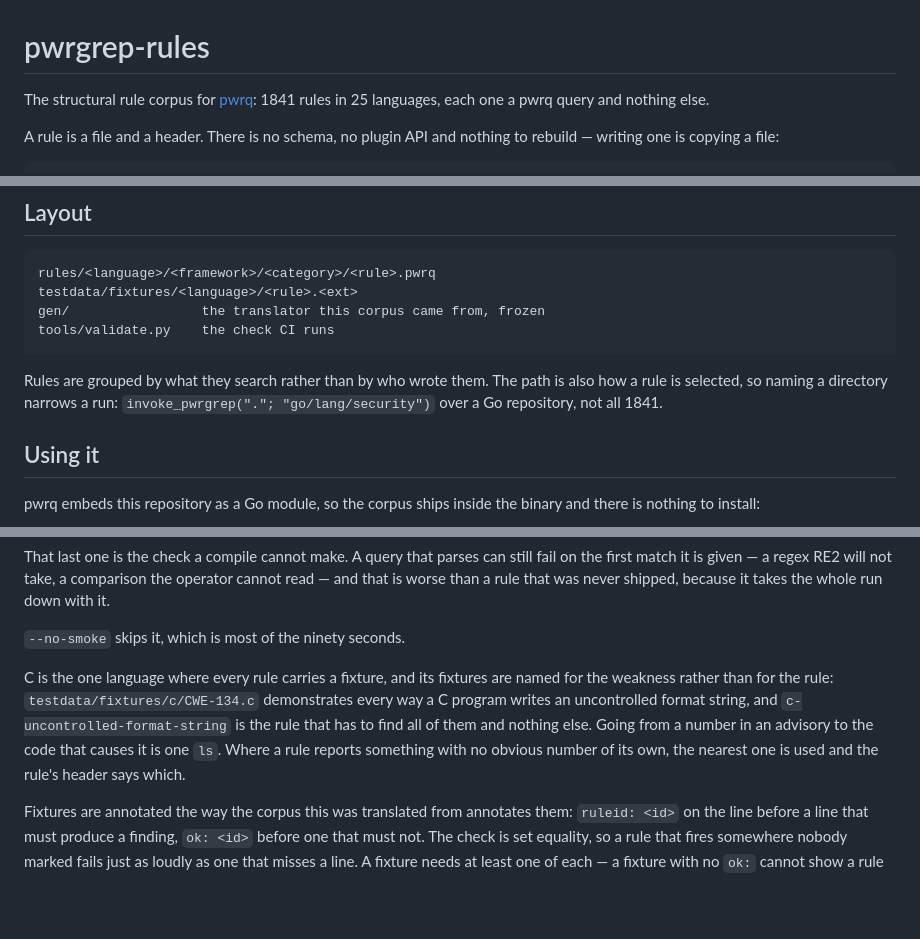
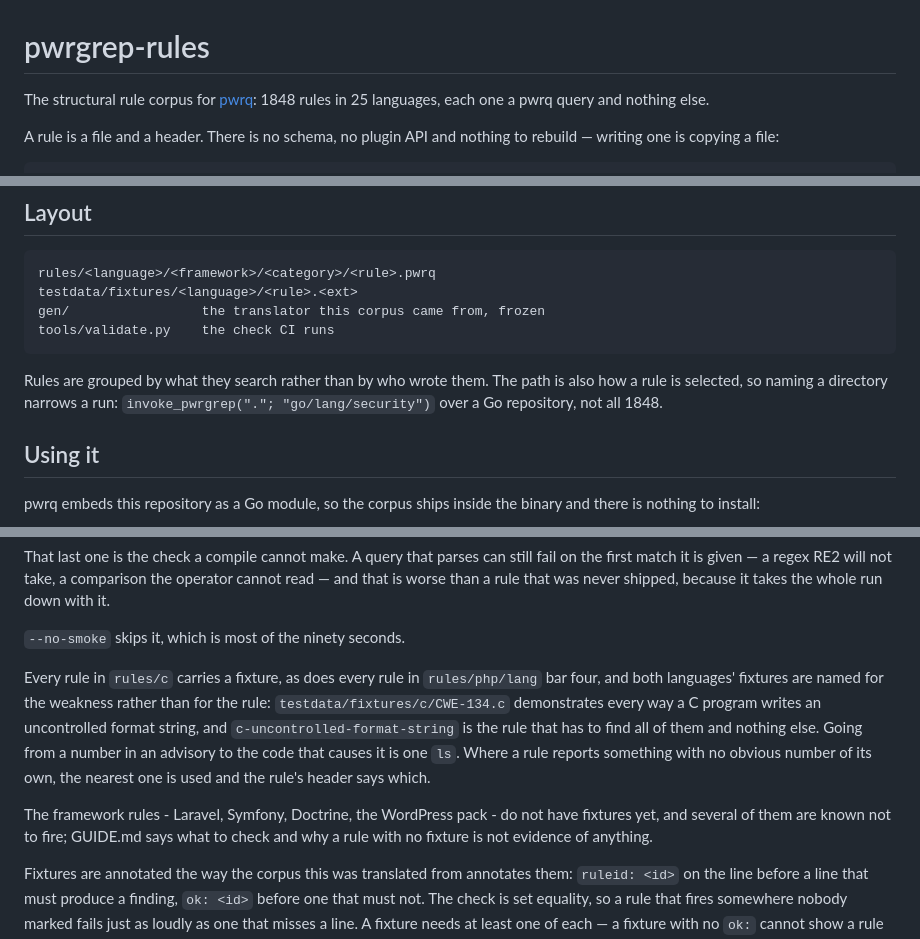
Before and after one commit to xen0bit/pwrgrep-rules, a Markdown page: README.md, 3 parts joined by grey strips. Rendered like a GitHub page; blank space fills up the shorter version.

```diff
--- a/README.md
+++ b/README.md
@@ -1,6 +1,6 @@
 # pwrgrep-rules
 
-The structural rule corpus for [pwrq](https://github.com/xen0bit/pwrq): 1841
+The structural rule corpus for [pwrq](https://github.com/xen0bit/pwrq): 1848
 rules in 25 languages, each one a pwrq query and nothing else.
 
 A rule is a file and a header. There is no schema, no plugin API and nothing to
@@ -39,7 +39,7 @@ tools/validate.py    the check CI runs
 
 Rules are grouped by what they search rather than by who wrote them. The path
 is also how a rule is selected, so naming a directory narrows a run:
-`invoke_pwrgrep("."; "go/lang/security")` over a Go repository, not all 1841.
+`invoke_pwrgrep("."; "go/lang/security")` over a Go repository, not all 1848.
 
 ## Using it
 
@@ -119,14 +119,19 @@ shipped, because it takes the whole run down with it.
 
 `--no-smoke` skips it, which is most of the ninety seconds.
 
-C is the one language where every rule carries a fixture, and its fixtures
-are named for the weakness rather than for the rule:
+Every rule in `rules/c` carries a fixture, as does every rule in
+`rules/php/lang` bar four, and both languages' fixtures are named for the
+weakness rather than for the rule:
 `testdata/fixtures/c/CWE-134.c` demonstrates every way a C program writes an
 uncontrolled format string, and `c-uncontrolled-format-string` is the rule that
 has to find all of them and nothing else. Going from a number in an advisory to
 the code that causes it is one `ls`. Where a rule reports something with no
 obvious number of its own, the nearest one is used and the rule's header says
 which.
+
+The framework rules - Laravel, Symfony, Doctrine, the WordPress pack - do not
+have fixtures yet, and several of them are known not to fire; GUIDE.md says
+what to check and why a rule with no fixture is not evidence of anything.
 
 Fixtures are annotated the way the corpus this was translated from annotates
 them: `ruleid: <id>` on the line before a line that must produce a finding,
```
Also changed, not shown: GUIDE.md (+94 -2 lines).
